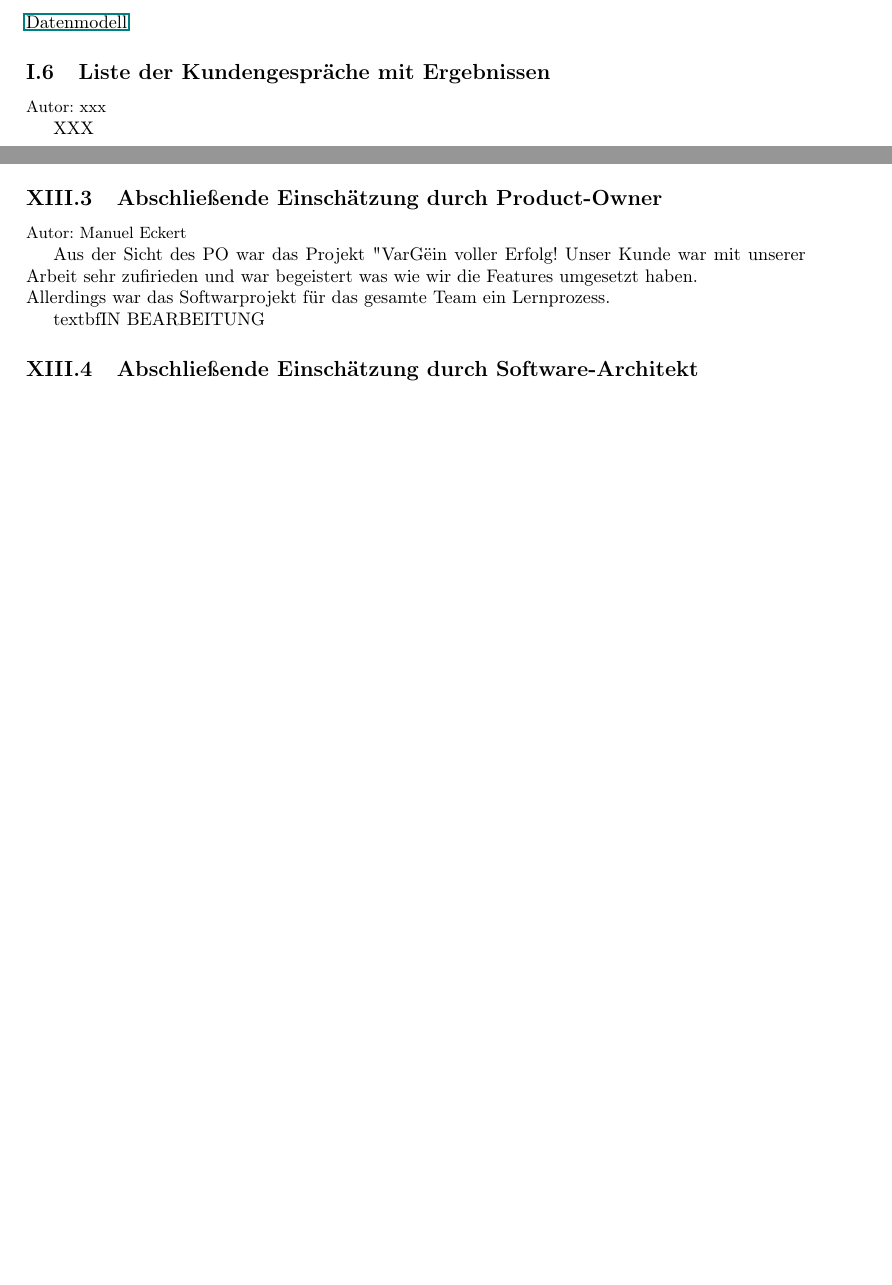
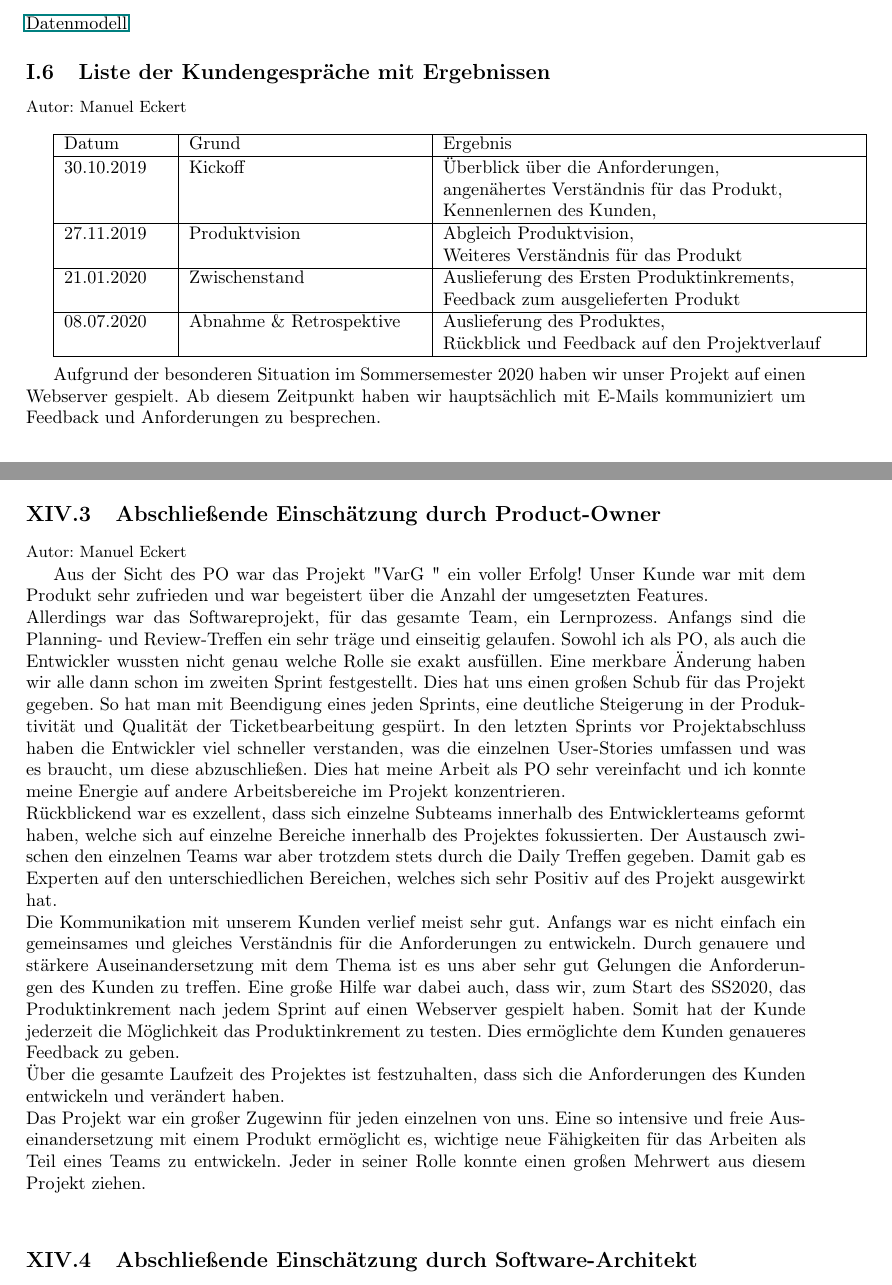
Before and after one commit to LinusHe/varg, a LaTeX document (documentation/projektdokumentation.tex): two parts of pages 6 and 65 of 65 before the commit and two parts of pages 7 and 68 of 69 after it, joined at a grey line, cut so that both start at the same text, the shorter picture padded with empty space. Compiled offline with pdfLaTeX.

Commit message:
Add Sprint9 + Kundengespräche + PO Einschätzung

```diff
--- a/documentation/projektdokumentation.tex
+++ b/documentation/projektdokumentation.tex
@@ -220,9 +220,18 @@ Die erste Ausarbeitung zeigt Ideen zur Darstellung der GUI inklusive eines inter
 \href[pdfnewwindow=true]{file:zuarbeiten/Produktvision_-_Datenmodell.pdf}{Datenmodell}
 
 \subsection{Liste der Kundengespräche mit Ergebnissen}
-{\small Autor: xxx}
+{\small Autor: Manuel Eckert}
 
-XXX
+\begin{tabular}[t]{|p{2cm}|p{4,5cm}|p{8cm}|}
+  \hline Datum    &  Grund  &  Ergebnis\\ \hline
+  30.10.2019 & Kickoff &  Überblick über die Anforderungen,\newline angenähertes Verständnis für das Produkt, \newline  Kennenlernen des Kunden,\\ \hline
+  27.11.2019 & Produktvision & Abgleich Produktvision, \newline Weiteres Verständnis für das Produkt \\ \hline
+  21.01.2020 & Zwischenstand & Auslieferung des Ersten Produktinkrements, \newline Feedback zum ausgelieferten Produkt \\ \hline
+  08.07.2020 & Abnahme \& Retrospektive & Auslieferung des Produktes, \newline Rückblick und Feedback auf den Projektverlauf \\ \hline
+  \end{tabular}
+\\
+
+Aufgrund der besonderen Situation im Sommersemester 2020 haben wir unser Projekt auf einen Webserver gespielt. Ab diesem Zeitpunkt haben wir hauptsächlich mit E-Mails kommuniziert um Feedback und Anforderungen zu besprechen.
 
 
 
@@ -1015,10 +1030,13 @@ XXX
 \subsection{Abschließende Einschätzung durch Product-Owner}
 {\small Autor: Manuel Eckert}
 
-Aus der Sicht des PO war das Projekt "VarG" ein voller Erfolg! Unser Kunde war mit unserer Arbeit sehr zufirieden und war begeistert was wie wir die Features umgesetzt haben. \\
-Allerdings war das Softwarprojekt für das gesamte Team ein Lernprozess.
+Aus der Sicht des PO war das Projekt "VarG "\ ein voller Erfolg! Unser Kunde war mit dem Produkt sehr zufrieden und war begeistert über die Anzahl der umgesetzten Features. \\
+Allerdings war das Softwareprojekt, für das gesamte Team, ein Lernprozess. Anfangs sind die Planning- und Review-Treffen ein sehr träge und einseitig gelaufen. Sowohl ich als PO, als auch die Entwickler wussten nicht genau welche Rolle sie exakt ausfüllen. Eine merkbare Änderung haben wir alle dann schon im zweiten Sprint festgestellt. Dies hat uns einen großen Schub für das Projekt gegeben. So hat man mit Beendigung eines jeden Sprints, eine deutliche Steigerung in der Produktivität und Qualität der Ticketbearbeitung gespürt. In den letzten Sprints vor Projektabschluss haben die Entwickler viel schneller verstanden, was die einzelnen User-Stories umfassen und was es braucht, um diese abzuschließen. Dies hat meine Arbeit als PO sehr vereinfacht und ich konnte meine Energie auf andere Arbeitsbereiche im Projekt konzentrieren. \\
+Rückblickend war es exzellent, dass sich einzelne Subteams innerhalb des Entwicklerteams geformt haben, welche sich auf einzelne Bereiche innerhalb des Projektes fokussierten. Der Austausch zwischen den einzelnen Teams war aber trotzdem stets durch die Daily Treffen gegeben. Damit gab es Experten auf den unterschiedlichen Bereichen, welches sich sehr Positiv auf des Projekt ausgewirkt hat. \\
+Die Kommunikation mit unserem Kunden verlief meist sehr gut. Anfangs war es nicht einfach ein gemeinsames und gleiches Verständnis für die Anforderungen zu entwickeln. Durch genauere und stärkere Auseinandersetzung mit dem Thema ist es uns aber sehr gut Gelungen die Anforderungen des Kunden zu treffen. Eine große Hilfe war dabei auch, dass wir, zum Start des SS2020, das Produktinkrement nach jedem Sprint auf einen Webserver gespielt haben. Somit hat der Kunde jederzeit die Möglichkeit das Produktinkrement zu testen. Dies ermöglichte dem Kunden genaueres Feedback zu geben.\\
+Über die gesamte Laufzeit des Projektes ist festzuhalten, dass sich die Anforderungen des Kunden entwickeln und verändert haben. \\
+Das Projekt war ein großer Zugewinn für jeden einzelnen von uns. Eine so intensive und freie Auseinandersetzung mit einem Produkt ermöglicht es, wichtige neue Fähigkeiten für das Arbeiten als Teil eines Teams zu entwickeln. Jeder in seiner Rolle konnte einen großen Mehrwert aus diesem Projekt ziehen. \\
 
-textbf{IN BEARBEITUNG}
 
 \subsection{Abschließende Einschätzung durch Software-Architekt}
 {\small Autor: xxx}
```
Also changed, not shown: documentation/Sprint9.tex (+1 -1 lines), documentation/projektdokumentation.pdf, documentation/projektdokumentation.tex (6 more changed lines).
